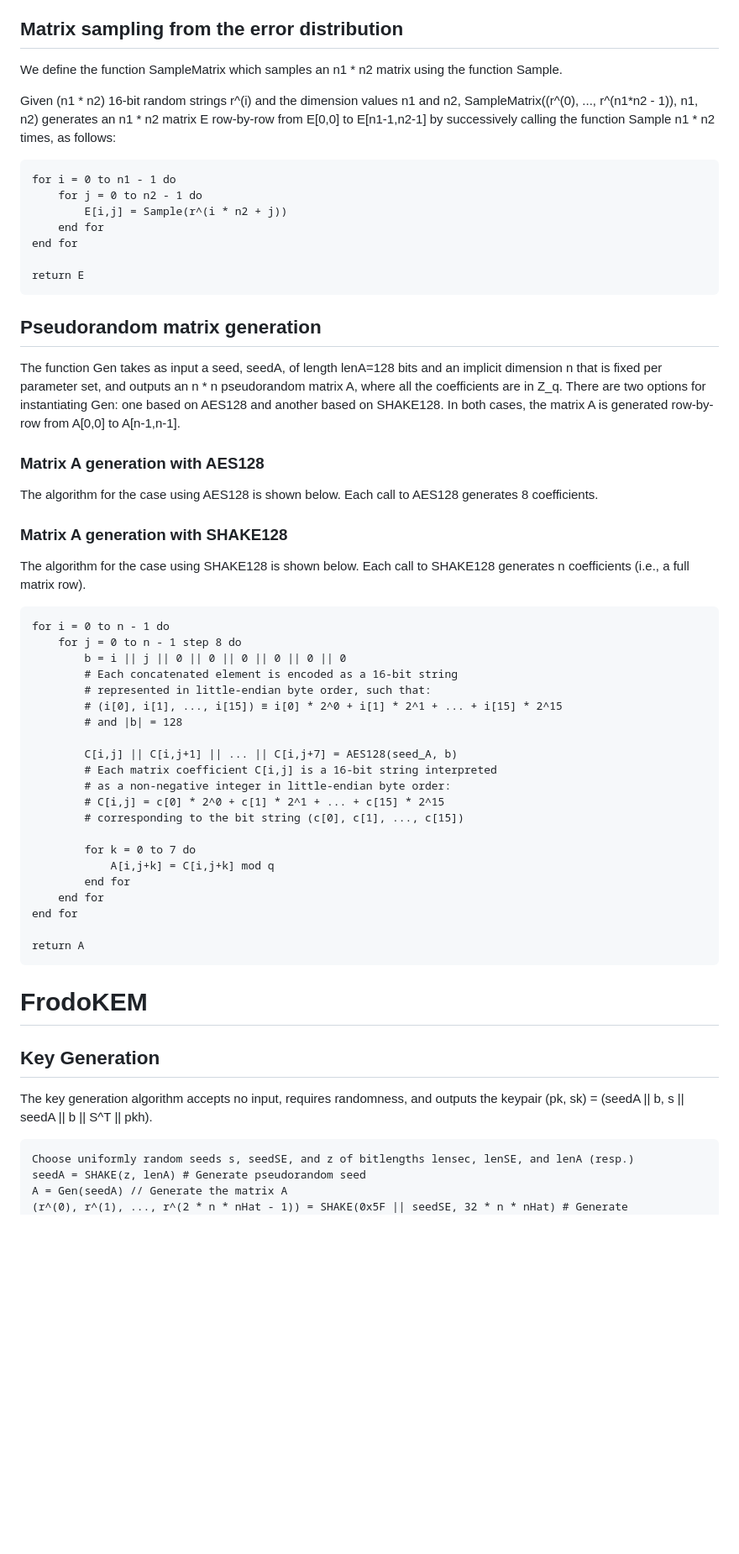
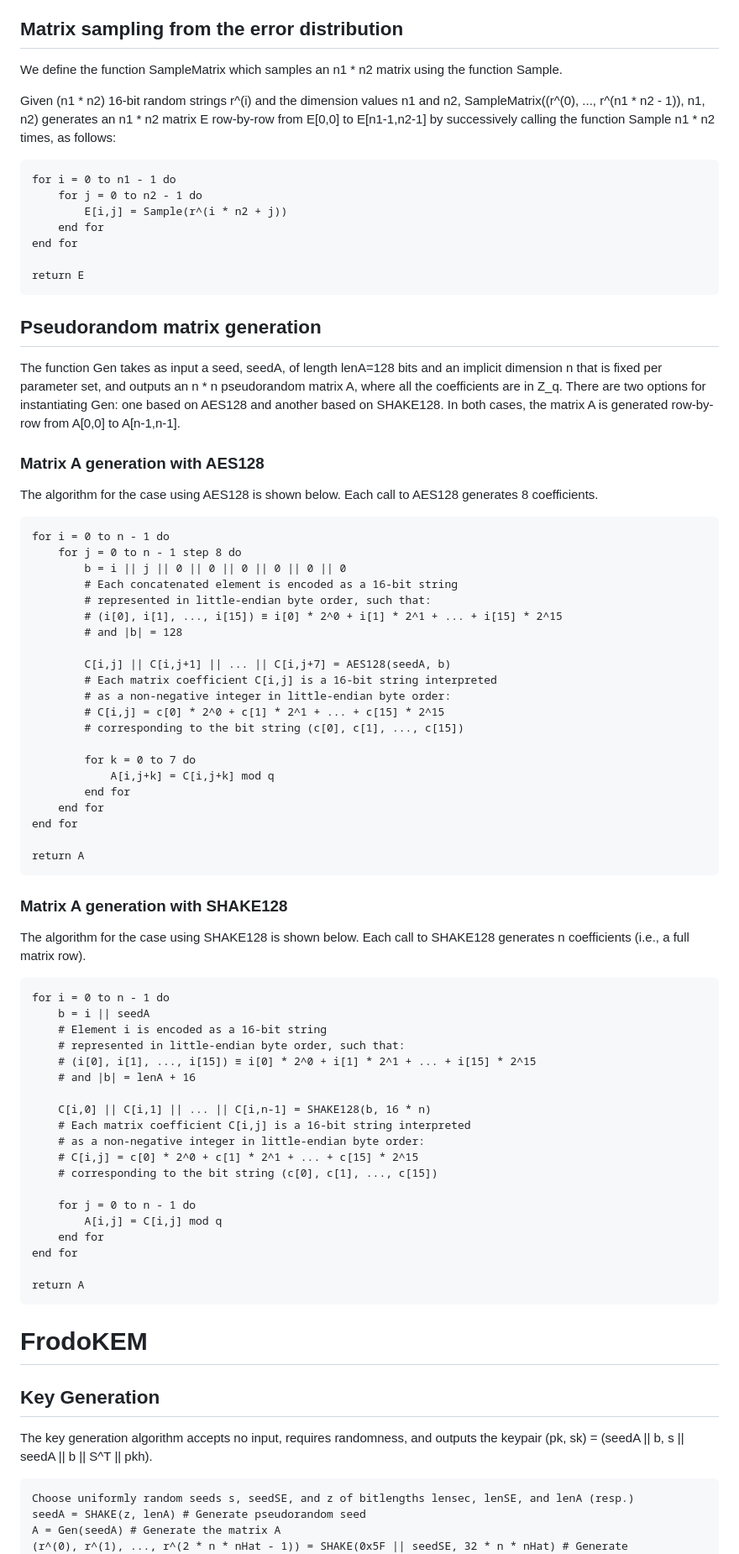
Before and after one commit to dstebila/frodokem-internet-draft, a Markdown page: draft-longa-cfrg-frodokem.md, the part around one of its changes. Shown at 84% size. Rendered like a GitHub page; blank space fills up the shorter version.

Commit message:
Update email, formatting, section ordering, and missing algorithm

```diff
--- a/draft-longa-cfrg-frodokem.md
+++ b/draft-longa-cfrg-frodokem.md
@@ -363,11 +361,11 @@ the if-loop needs to be implemented in a constant-time manner.
 
 ## Matrix sampling from the error distribution
 
-We define the function SampleMatrix which samples an n1 \* n2 matrix using the
+We define the function SampleMatrix which samples an n1 * n2 matrix using the
 function Sample.
 
 Given (n1 * n2) 16-bit random strings r^(i) and the dimension values n1 and n2,
-SampleMatrix((r^(0), ..., r^(n1*n2 - 1)), n1, n2) generates an n1 * n2 matrix
+SampleMatrix((r^(0), ..., r^(n1 * n2 - 1)), n1, n2) generates an n1 * n2 matrix
 E row-by-row from E[0,0] to E[n1-1,n2-1] by successively calling the function
 Sample n1 * n2 times, as follows:
 
@@ -381,11 +379,10 @@ end for
 return E
 ~~~
 
-
 ## Pseudorandom matrix generation
 
 The function Gen takes as input a seed, seedA, of length lenA=128 bits and an
-implicit dimension n that is fixed per parameter set, and outputs an n \* n
+implicit dimension n that is fixed per parameter set, and outputs an n * n
 pseudorandom matrix A, where all the coefficients are in Z_q.
 There are two options for instantiating Gen: one based on AES128 and another
 based on SHAKE128.
@@ -396,12 +393,6 @@ In both cases, the matrix A is generated row-by-row from A[0,0] to A[n-1,n-1].
 The algorithm for the case using AES128 is shown below. Each call to AES128
 generates 8 coefficients.
 
-
-### Matrix A generation with SHAKE128
-
-The algorithm for the case using SHAKE128 is shown below. Each call to SHAKE128
-generates n coefficients (i.e., a full matrix row).
-
 ~~~pseudocode
 for i = 0 to n - 1 do
     for j = 0 to n - 1 step 8 do
@@ -411,7 +402,7 @@ for i = 0 to n - 1 do
         # (i[0], i[1], ..., i[15]) ≡ i[0] * 2^0 + i[1] * 2^1 + ... + i[15] * 2^15
         # and |b| = 128
 
-        C[i,j] || C[i,j+1] || ... || C[i,j+7] = AES128(seed_A, b)
+        C[i,j] || C[i,j+1] || ... || C[i,j+7] = AES128(seedA, b)
         # Each matrix coefficient C[i,j] is a 16-bit string interpreted
         # as a non-negative integer in little-endian byte order:
         # C[i,j] = c[0] * 2^0 + c[1] * 2^1 + ... + c[15] * 2^15
@@ -426,6 +417,32 @@ end for
 return A
 ~~~
 
+### Matrix A generation with SHAKE128
+
+The algorithm for the case using SHAKE128 is shown below. Each call to SHAKE128
+generates n coefficients (i.e., a full matrix row).
+
+~~~pseudocode
+for i = 0 to n - 1 do
+    b = i || seedA
+    # Element i is encoded as a 16-bit string
+    # represented in little-endian byte order, such that:
+    # (i[0], i[1], ..., i[15]) ≡ i[0] * 2^0 + i[1] * 2^1 + ... + i[15] * 2^15
+    # and |b| = lenA + 16
+
+    C[i,0] || C[i,1] || ... || C[i,n-1] = SHAKE128(b, 16 * n)
+    # Each matrix coefficient C[i,j] is a 16-bit string interpreted
+    # as a non-negative integer in little-endian byte order:
+    # C[i,j] = c[0] * 2^0 + c[1] * 2^1 + ... + c[15] * 2^15
+    # corresponding to the bit string (c[0], c[1], ..., c[15])
+
+    for j = 0 to n - 1 do
+        A[i,j] = C[i,j] mod q
+    end for
+end for
+
+return A
+~~~
 
 # FrodoKEM
 
@@ -437,5 +454,5 @@ outputs the keypair (pk, sk) = (seedA || b, s || seedA || b || S^T || pkh).
 ~~~pseudocode
 Choose uniformly random seeds s, seedSE, and z of bitlengths lensec, lenSE, and lenA (resp.)
 seedA = SHAKE(z, lenA) # Generate pseudorandom seed
-A = Gen(seedA) // Generate the matrix A
+A = Gen(seedA) # Generate the matrix A
 (r^(0), r^(1), ..., r^(2 * n * nHat - 1)) = SHAKE(0x5F || seedSE, 32 * n * nHat) # Generate pseudorandom bit string
```
Also changed, not shown: other parts of draft-longa-cfrg-frodokem.md (+12 -18 lines).
